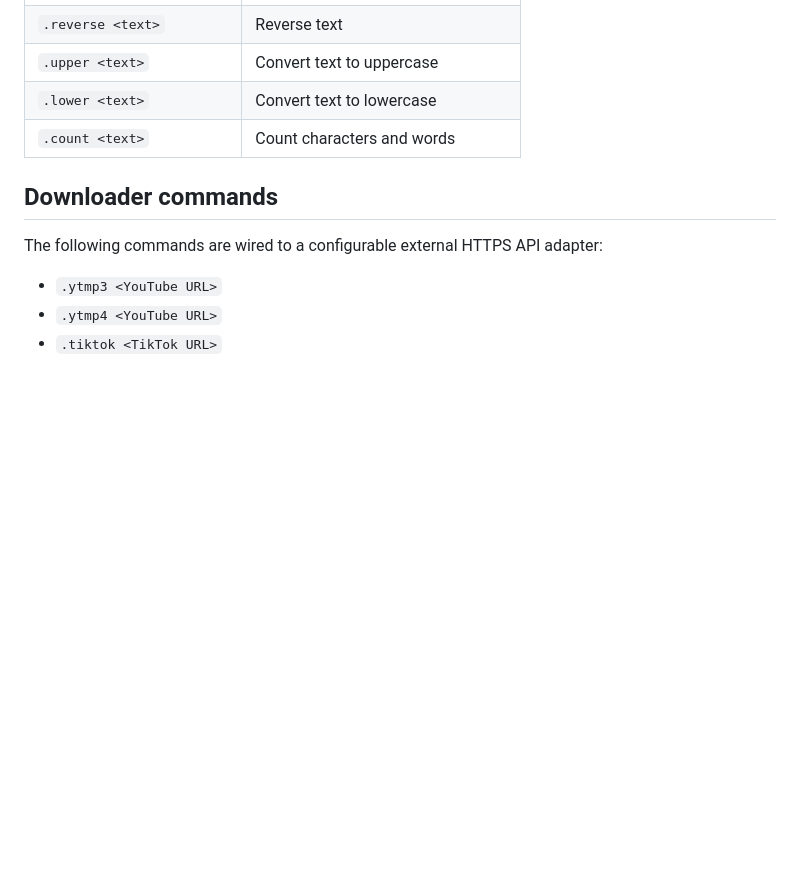
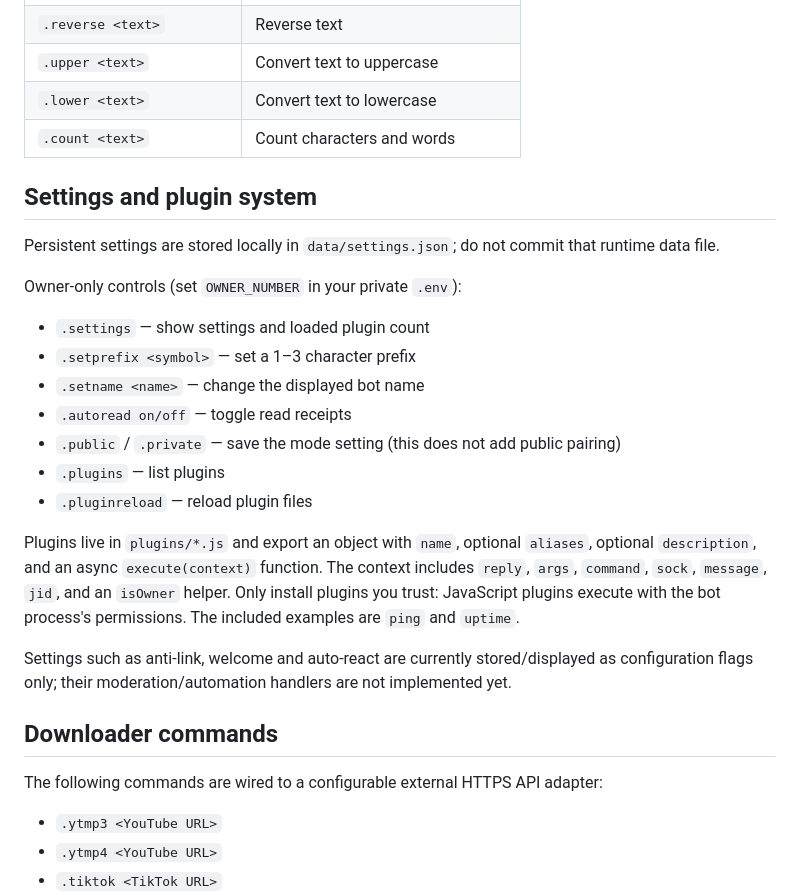
Before and after one commit to Rdx690/SOURAJIT-VFX-Mini, a Markdown page: BOT-SETUP.md, the part around the change. Drawn GitHub-style; blank space fills up the shorter version.

Commit message:
Document persistent settings and plugin development

```diff
--- a/BOT-SETUP.md
+++ b/BOT-SETUP.md
@@ -30,6 +30,23 @@ This repository contains a WhatsApp bot starter and a separate static landing pa
 | `.lower <text>` | Convert text to lowercase |
 | `.count <text>` | Count characters and words |
 
+## Settings and plugin system
+
+Persistent settings are stored locally in `data/settings.json`; do not commit that runtime data file.
+
+Owner-only controls (set `OWNER_NUMBER` in your private `.env`):
+- `.settings` — show settings and loaded plugin count
+- `.setprefix <symbol>` — set a 1–3 character prefix
+- `.setname <name>` — change the displayed bot name
+- `.autoread on/off` — toggle read receipts
+- `.public` / `.private` — save the mode setting (this does not add public pairing)
+- `.plugins` — list plugins
+- `.pluginreload` — reload plugin files
+
+Plugins live in `plugins/*.js` and export an object with `name`, optional `aliases`, optional `description`, and an async `execute(context)` function. The context includes `reply`, `args`, `command`, `sock`, `message`, `jid`, and an `isOwner` helper. Only install plugins you trust: JavaScript plugins execute with the bot process's permissions. The included examples are `ping` and `uptime`.
+
+Settings such as anti-link, welcome and auto-react are currently stored/displayed as configuration flags only; their moderation/automation handlers are not implemented yet.
+
 ## Downloader commands
 
 The following commands are wired to a configurable external HTTPS API adapter:
```
